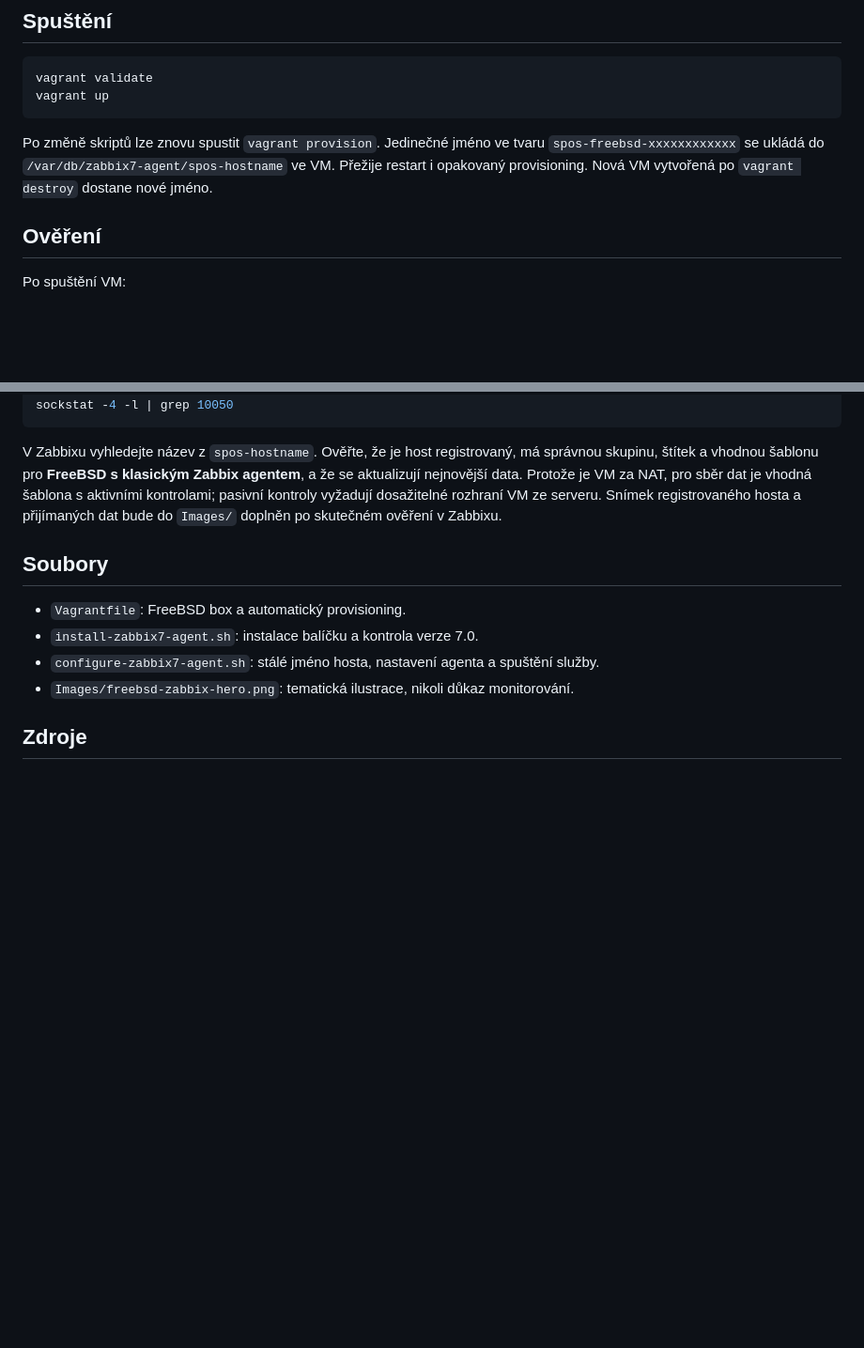
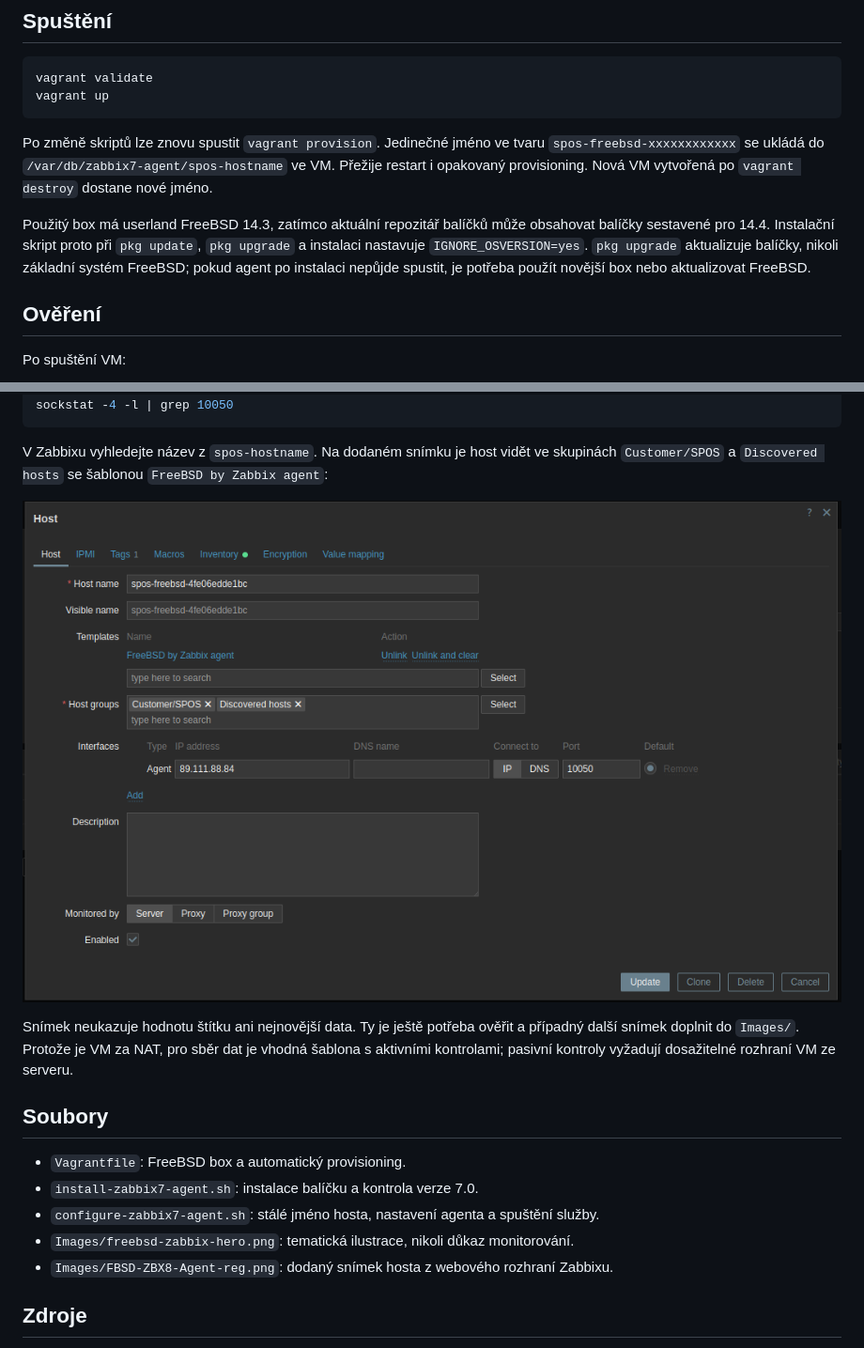
Before and after one commit to sposdknl/smejdil-osy-2026-zbx8-auto-reg, a Markdown page: README.md, 2 parts joined by grey strips. Shown at 94% size. Drawn GitHub-style; pictures changed too: Images/FBSD-ZBX8-Agent-reg.png (added); blank space fills up the shorter version.

````diff
--- a/README.md
+++ b/README.md
@@ -12,6 +12,8 @@ vagrant up
 ```
 
 Po změně skriptů lze znovu spustit `vagrant provision`. Jedinečné jméno ve tvaru `spos-freebsd-xxxxxxxxxxxx` se ukládá do `/var/db/zabbix7-agent/spos-hostname` ve VM. Přežije restart i opakovaný provisioning. Nová VM vytvořená po `vagrant destroy` dostane nové jméno.
+
+Použitý box má userland FreeBSD 14.3, zatímco aktuální repozitář balíčků může obsahovat balíčky sestavené pro 14.4. Instalační skript proto při `pkg update`, `pkg upgrade` a instalaci nastavuje `IGNORE_OSVERSION=yes`. `pkg upgrade` aktualizuje balíčky, nikoli základní systém FreeBSD; pokud agent po instalaci nepůjde spustit, je potřeba použít novější box nebo aktualizovat FreeBSD.
 
 ## Ověření
 
@@ -29,7 +31,11 @@ nc -z -w 5 enceladus.pfsense.cz 10051
 sockstat -4 -l | grep 10050
 ```
 
-V Zabbixu vyhledejte název z `spos-hostname`. Ověřte, že je host registrovaný, má správnou skupinu, štítek a vhodnou šablonu pro **FreeBSD s klasickým Zabbix agentem**, a že se aktualizují nejnovější data. Protože je VM za NAT, pro sběr dat je vhodná šablona s aktivními kontrolami; pasivní kontroly vyžadují dosažitelné rozhraní VM ze serveru. Snímek registrovaného hosta a přijímaných dat bude do `Images/` doplněn po skutečném ověření v Zabbixu.
+V Zabbixu vyhledejte název z `spos-hostname`. Na dodaném snímku je host vidět ve skupinách `Customer/SPOS` a `Discovered hosts` se šablonou `FreeBSD by Zabbix agent`:
+
+![Host FreeBSD v Zabbixu se skupinami a šablonou](Images/FBSD-ZBX8-Agent-reg.png)
+
+Snímek neukazuje hodnotu štítku ani nejnovější data. Ty je ještě potřeba ověřit a případný další snímek doplnit do `Images/`. Protože je VM za NAT, pro sběr dat je vhodná šablona s aktivními kontrolami; pasivní kontroly vyžadují dosažitelné rozhraní VM ze serveru.
 
 ## Soubory
 
@@ -37,6 +43,7 @@ V Zabbixu vyhledejte název z `spos-hostname`. Ověřte, že je host registrovan
 - `install-zabbix7-agent.sh`: instalace balíčku a kontrola verze 7.0.
 - `configure-zabbix7-agent.sh`: stálé jméno hosta, nastavení agenta a spuštění služby.
 - `Images/freebsd-zabbix-hero.png`: tematická ilustrace, nikoli důkaz monitorování.
+- `Images/FBSD-ZBX8-Agent-reg.png`: dodaný snímek hosta z webového rozhraní Zabbixu.
 
 ## Zdroje
 
````
Also changed, not shown: 1 other file.
